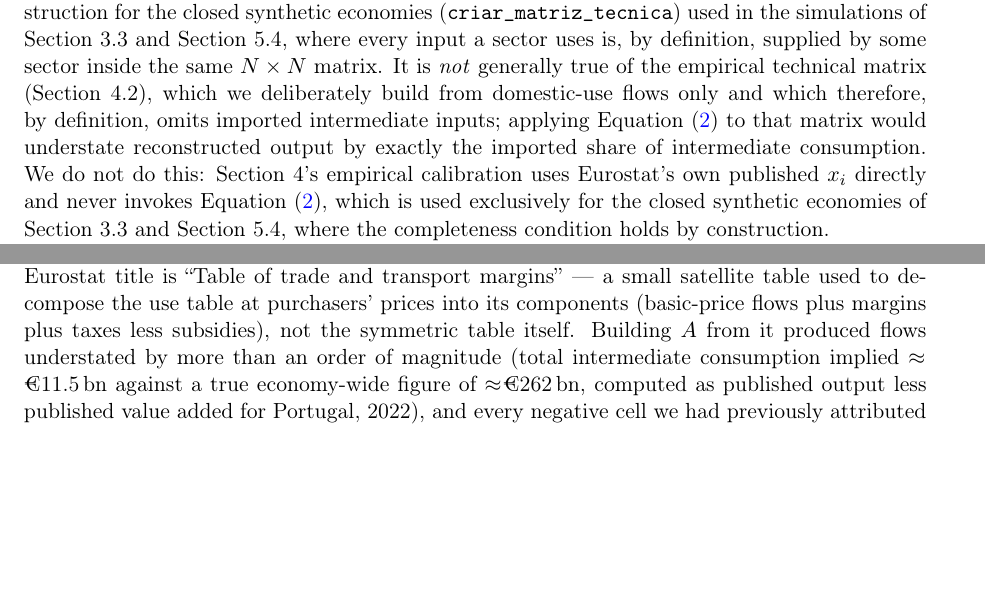
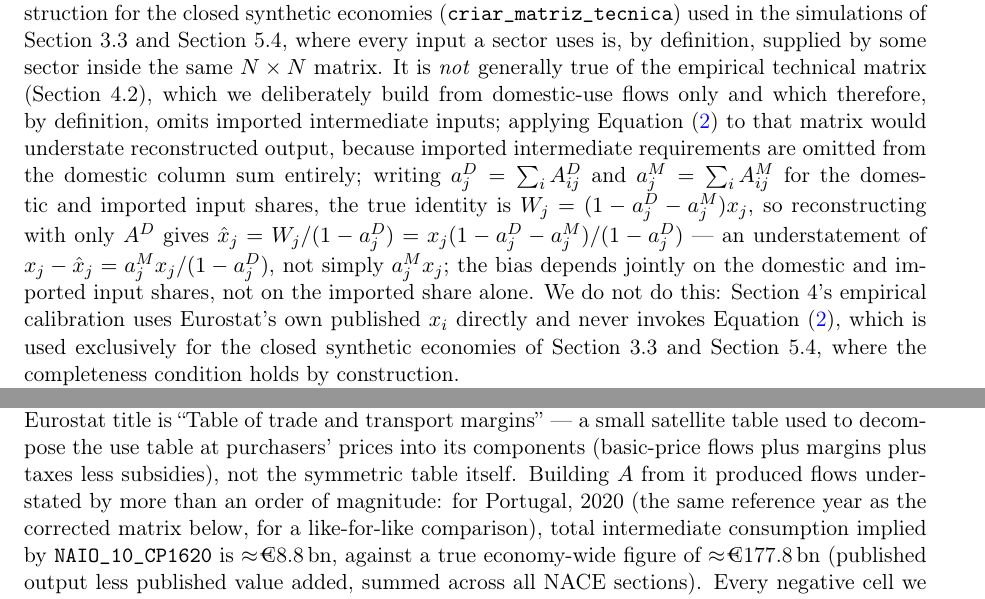
Before and after one commit to randsley/MarxKapital, a LaTeX paper (paper/main.tex): two parts of pages 4 and 8 of 21 before the commit and two parts of pages 4 and 9 of 21 after it, joined at a grey line, cut so that both start at the same text, the shorter picture padded with empty space. Compiled offline with pdfLaTeX.

Commit message:
Fix imported-share wording error; same-vintage margin-table comparison
The two required corrections from a final full-manuscript sweep.

1. Section 3.1 claimed applying the output reconstruction (Equation 2)
   to the domestic-use matrix would understate output "by exactly the
   imported share of intermediate consumption." Not exact: with
   a_j^D, a_j^M the domestic/imported input shares, the true identity
   is W_j=(1-a_j^D-a_j^M)x_j, so reconstructing from A^D alone gives
   x_j - x_hat_j = a_j^M*x_j/(1-a_j^D), not a_j^M*x_j - the bias
   depends jointly on both shares, not the imported share alone. Spelled
   out the derivation rather than asserting a simpler-but-wrong formula.
   Doesn't change any actual computation (Equation 2 is never applied to
   the empirical domestic matrix, only to closed synthetic economies).

2. Section 4.2's "wrong dataflow" comparison mixed vintages: an ~11.5bn
   EUR figure from the wrong table (NAIO_10_CP1620) queried at 2022
   against a "true" ~262bn EUR figure computed from P1-VAB also at
   2022 - but the corrected matrix (NAIO_10_CP1700) is a 2020 benchmark
   table, so this wasn't actually comparing like with like against what
   the paper elsewhere establishes as the relevant reference year.
   Recomputed both quantities at 2020 for a genuine same-vintage
   comparison: NAIO_10_CP1620 implies ~8.8bn EUR against a true
   ~177.8bn EUR (P1-VAB, all NACE sections, Portugal 2020).

Also picked up two cheap non-blocking items from the same review:
- Added NAMA_10_NFA_ST (item N11N) to Section 4.1's source list -
  the sectoral net-capital-stock dataflow was used throughout but never
  named alongside the other three sources.
- Abstract's "Both mechanisms operate on gross output..." named the
  two supply-constrained mechanisms explicitly (realization pressure,
  quantity rationing) rather than leaving "both" to be inferred from
  a list of three.

Paper recompiled cleanly; new figures unaffected (no computation
changed, only a historical narrative figure was recomputed at the
correct year). 111/111 tests pass (no src/ changes).

```diff
--- a/paper/main.tex
+++ b/paper/main.tex
@@ -241,8 +242,15 @@ It is \emph{not} generally true of the empirical technical matrix
 (Section~4.2), which we deliberately build from domestic-use flows only
 and which therefore, by definition, omits imported intermediate inputs;
 applying Equation~\eqref{eq:output-bruto} to that matrix would
-understate reconstructed output by exactly the imported share of
-intermediate consumption. We do not do this: Section~4's empirical
+understate reconstructed output, because imported intermediate
+requirements are omitted from the domestic column sum entirely; writing
+$a_j^D=\sum_iA^D_{ij}$ and $a_j^M=\sum_iA^M_{ij}$ for the domestic and
+imported input shares, the true identity is
+$W_j=(1-a_j^D-a_j^M)x_j$, so reconstructing with only $A^D$ gives
+$\hat x_j=W_j/(1-a_j^D)=x_j(1-a_j^D-a_j^M)/(1-a_j^D)$ --- an
+understatement of $x_j-\hat x_j=a_j^M x_j/(1-a_j^D)$, not simply
+$a_j^Mx_j$; the bias depends jointly on the domestic and imported input
+shares, not on the imported share alone. We do not do this: Section~4's empirical
 calibration uses Eurostat's own published $x_i$ directly and never
 invokes Equation~\eqref{eq:output-bruto}, which is used exclusively for
 the closed synthetic economies of Section~3.3 and Section~5.4, where the
@@ -588,10 +598,12 @@ and transport margins'' --- a small satellite table used to decompose the
 use table at purchasers' prices into its components (basic-price flows
 plus margins plus taxes less subsidies), not the symmetric table itself.
 Building $A$ from it produced flows understated by more than an order of
-magnitude (total intermediate consumption implied $\approx\mkern1mu$
-\texteuro11.5\,bn against a true economy-wide figure of
-$\approx\mkern1mu$\texteuro262\,bn, computed as published output less
-published value added for Portugal, 2022), and every negative cell we
+magnitude: for Portugal, 2020 (the same reference year as the corrected
+matrix below, for a like-for-like comparison), total intermediate
+consumption implied by \texttt{NAIO\_10\_CP1620} is
+$\approx\mkern1mu$\texteuro8.8\,bn, against a true economy-wide figure of
+$\approx\mkern1mu$\texteuro177.8\,bn (published output less published
+value added, summed across all NACE sections). Every negative cell we
 had previously attributed to a margin-reallocation accounting convention
 was simply the mechanics of that satellite table, not a property of the
 real input-output structure at all. This is the direct explanation for
```
Also changed, not shown: paper/main.pdf, paper/main.tex (5 more changed lines).
